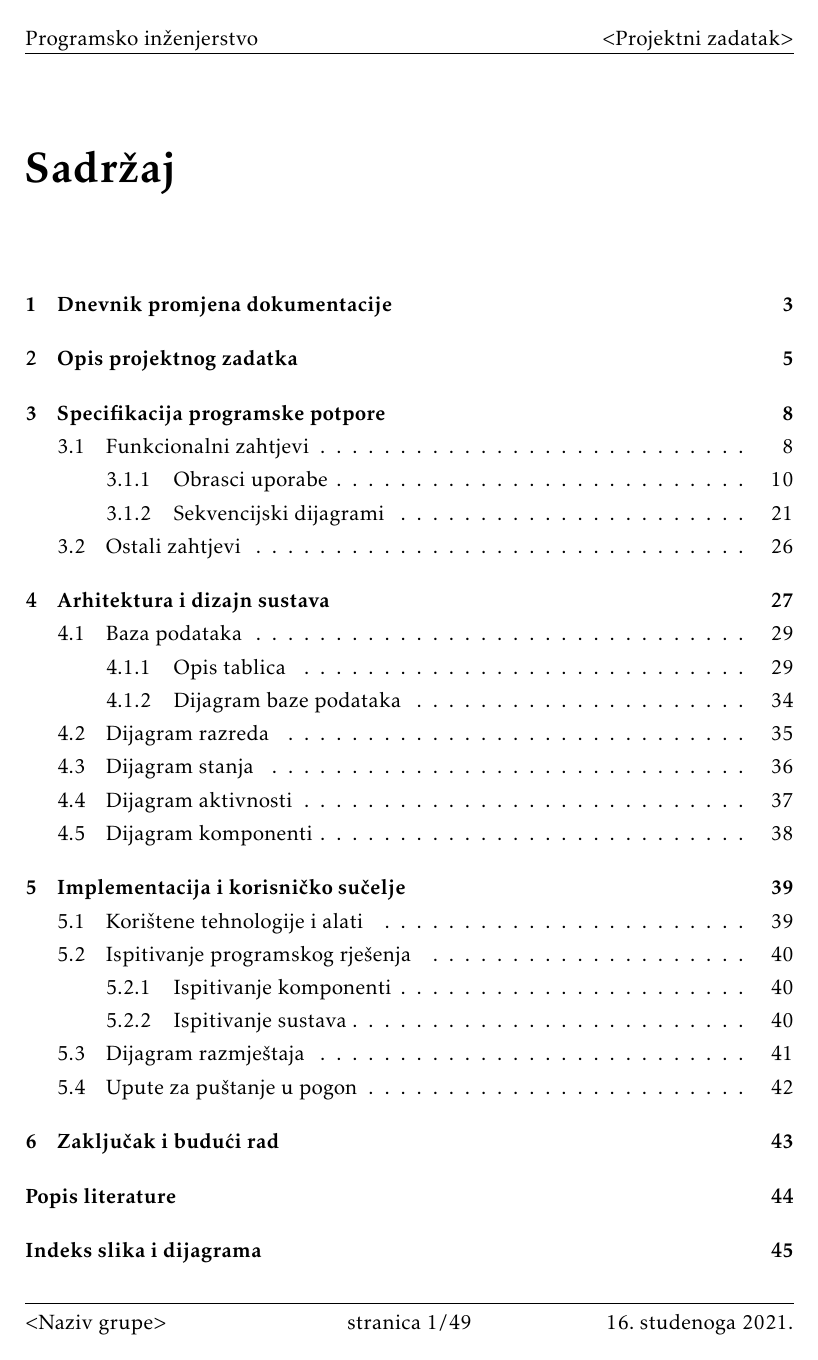
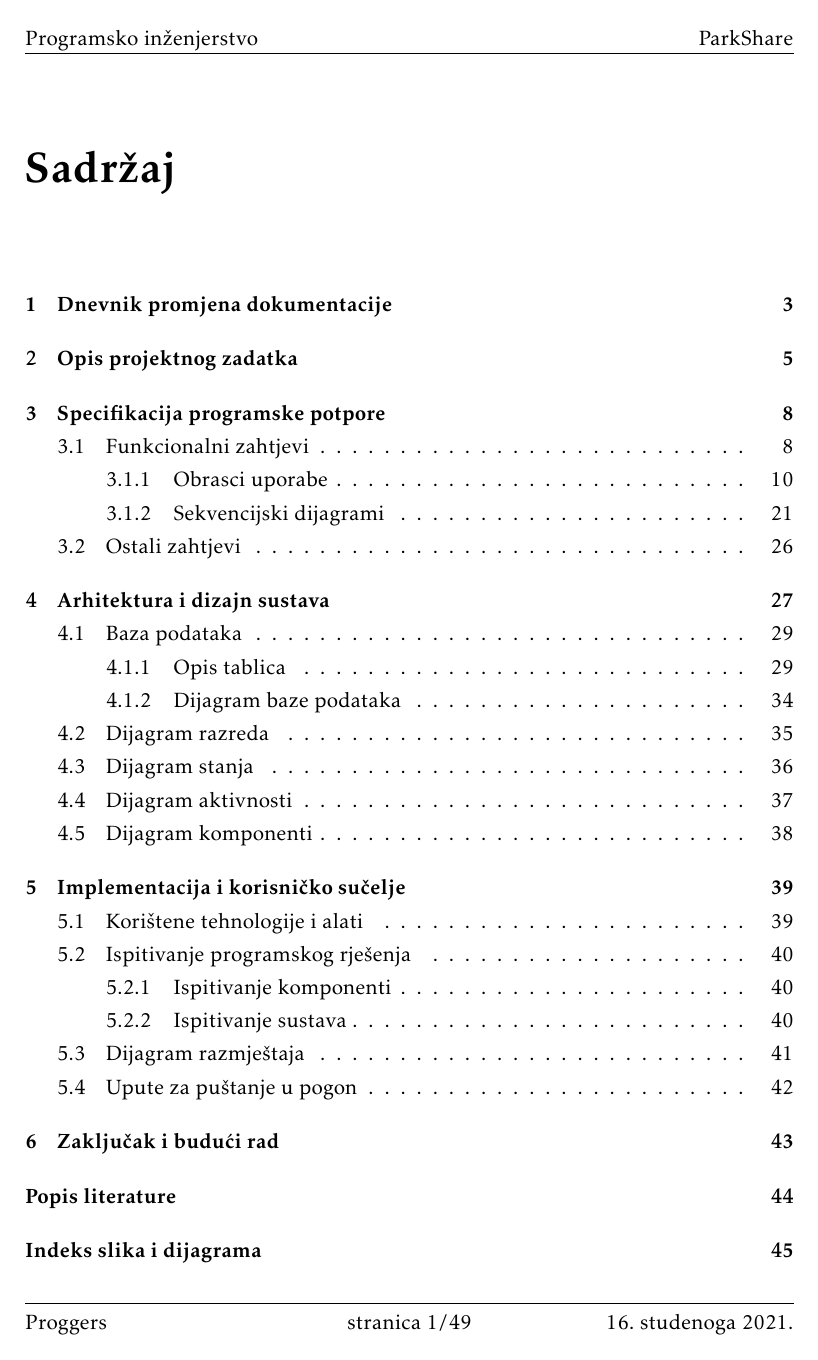
Before and after one commit to fb2408/progiprojekt, a LaTeX document (docs/PROGI_ProjektnaDokumentacija.tex): page 2 of 50. Compiled offline with pdfLaTeX.

Commit message:
devdoc:added group and project name

```diff
--- a/docs/PROGI_ProjektnaDokumentacija.tex
+++ b/docs/PROGI_ProjektnaDokumentacija.tex
@@ -74,8 +74,8 @@
 
 \pagestyle{fancy}
 \lhead{Programsko inženjerstvo}
-\rhead{$<$Projektni zadatak$>$}
-\lfoot{$<$Naziv grupe$>$}
+\rhead{ParkShare}
+\lfoot{Proggers}
 \cfoot{stranica \thepage/\pageref{LastPage}}
 \rfoot{\today}
 \renewcommand{\headrulewidth}{0.2pt}
```
Also changed, not shown: docs/PROGI_ProjektnaDokumentacija.pdf.
